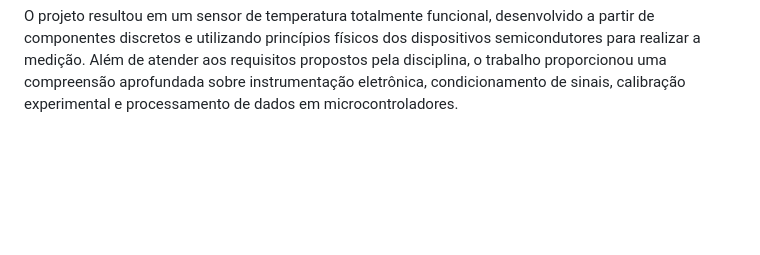
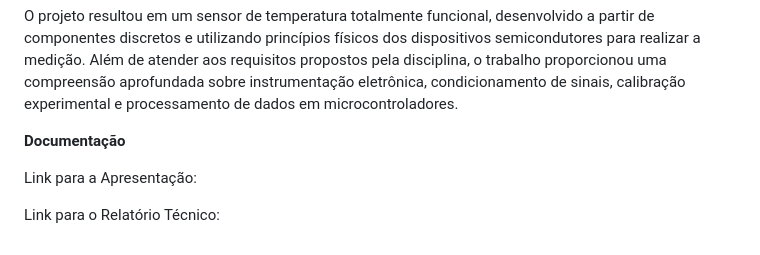
Before and after one commit to gchicchi/Termometro_Micro, a Markdown page: README.md, the part around the change. Drawn GitHub-style; blank space fills up the shorter version.

```diff
--- a/README.md
+++ b/README.md
@@ -47,3 +47,9 @@ Por fim, foi desenvolvida a estrutura mecânica do equipamento utilizando o **So
 </p>
 
 O projeto resultou em um sensor de temperatura totalmente funcional, desenvolvido a partir de componentes discretos e utilizando princípios físicos dos dispositivos semicondutores para realizar a medição. Além de atender aos requisitos propostos pela disciplina, o trabalho proporcionou uma compreensão aprofundada sobre instrumentação eletrônica, condicionamento de sinais, calibração experimental e processamento de dados em microcontroladores.
+
+**Documentação**
+
+Link para a Apresentação:
+
+Link para o Relatório Técnico:
```
